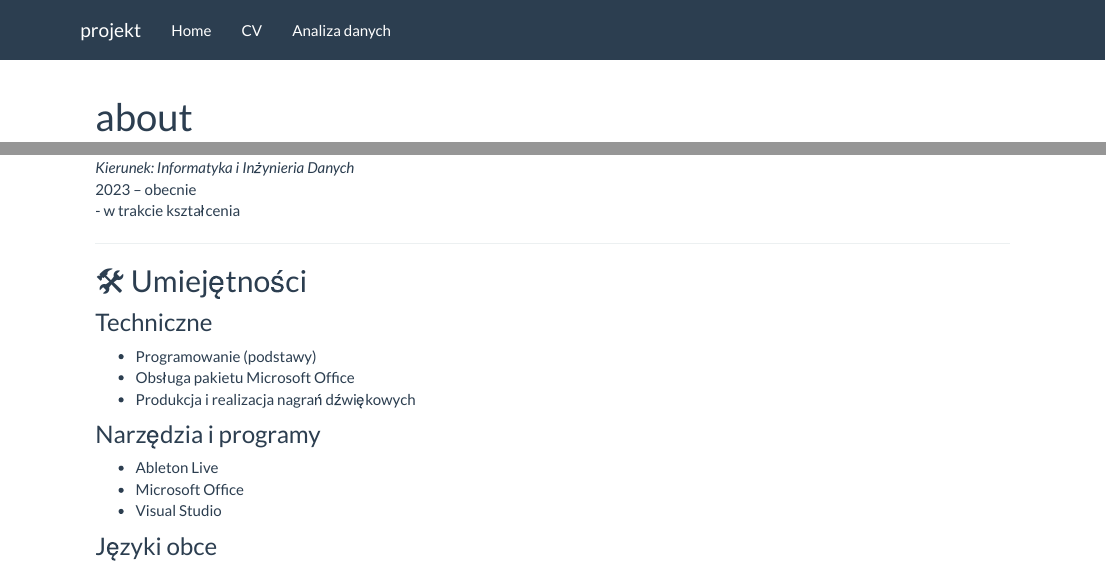
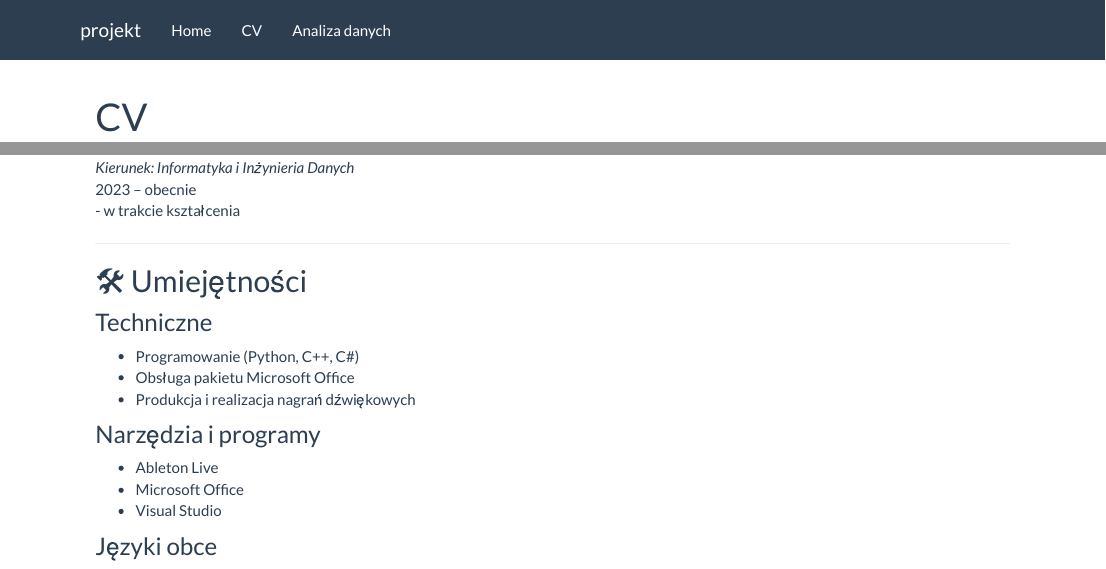
Before and after one commit to bartosikadam67/projekt, an R Markdown document (analysis/about.Rmd): the page in a window 1100 px wide, from its top, and a second part further down, joined at a grey line. Rendered offline with R 4.5, knitr and Pandoc, with nearby package versions.

```diff
--- a/analysis/_site.yml
+++ b/analysis/_site.yml
@@ -6,7 +6,7 @@
   - text: Home
     href: index.html
   - text: CV
-    href: cv.html
+    href: about.html
   - text: Analiza danych
     href: analiza.html
 output:
--- a/analysis/about.Rmd
+++ b/analysis/about.Rmd
@@ -1,5 +1,5 @@
 ---
-title: "about"
+title: "CV"
 output:
   html_document:
     toc: true
@@ -45,7 +45,7 @@
 
 ### Techniczne
 
--   Programowanie (podstawy)
+-   Programowanie (Python, C++, C#)
 -   Obsługa pakietu Microsoft Office
 -   Produkcja i realizacja nagrań dźwiękowych
 
```
Also changed, not shown: 1 other file.
